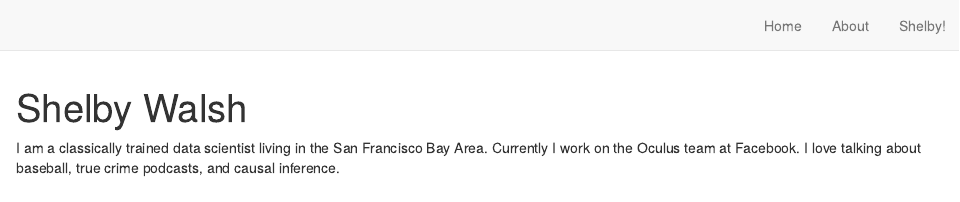
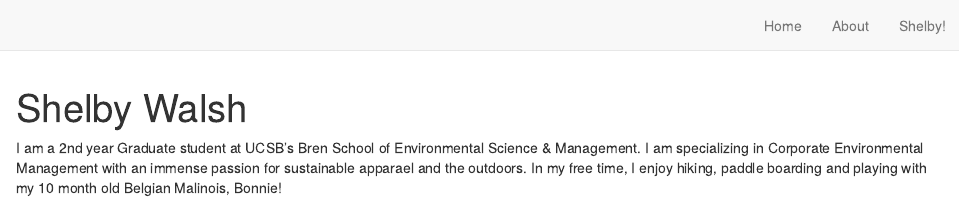
Before and after one commit to shelbywalsh/shelby_website, an R Markdown document (index.Rmd): the page in a window 1100 px wide, from its top. Rendered offline with R 4.5, knitr and Pandoc, with nearby package versions; drawn as R Markdown's standard HTML page in place of the format the file asks for.

Commit message:
updated links, pic and text

```diff
--- a/index.Rmd
+++ b/index.Rmd
@@ -4,8 +4,8 @@
 links:
   - label: LinkedIn
-    url: "https://linkedin.com/"
+    url: "https://linkedin.com/in/shelby-walsh-b2428960/"
   - label: Twitter
     url: "https://twitter.com/"
   - label: GitHub
-    url: "https://github.com/"
+    url: "https://github.com/shelbywalsh"
   - label: Email
@@ -15,6 +15,4 @@
 site: distill::distill_website
 ---
 
-I am a classically trained data scientist living in the San Francisco Bay Area.
-Currently I work on the Oculus team at Facebook. I love talking about baseball,
-true crime podcasts, and causal inference.
+I am a 2nd year Graduate student at UCSB's Bren School of Environmental Science & Management. I am specializing in Corporate Environmental Management with an immense passion for sustainable apparael and the outdoors. In my free time, I enjoy hiking, paddle boarding and playing with my 10 month old Belgian Malinois, Bonnie!
```
Also changed, not shown: docs/search.json, index.Rmd (4 more changed lines), 3 other files.
